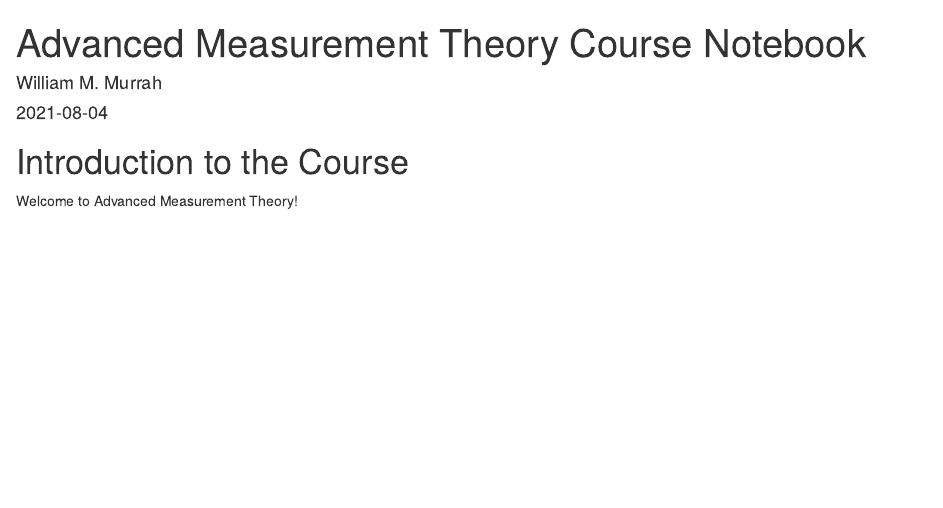
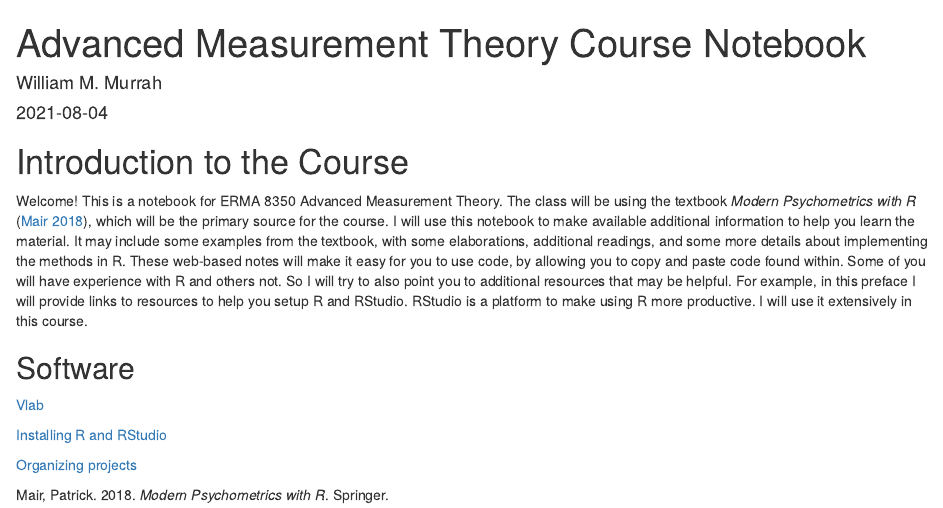
Before and after one commit to wmmurrah/AdvancedMeasurementTheoryNotebook, an R Markdown document (index.Rmd): the page in a window 1100 px wide, from its top. Rendered offline with R 4.5, knitr and Pandoc, with nearby package versions; drawn as R Markdown's standard HTML page in place of the format the file asks for.

Commit message:
Add software links in preface

```diff
--- a/_output.yml
+++ b/_output.yml
@@ -3,7 +3,7 @@ bookdown::gitbook:
   config:
     toc:
       before: |
-        <li><a href="./">Advanced Measurement Theory</a></li>
+        <li><a href="./">Advanced Measurement Theory Notebook</a></li>
       after: |
         <li><a href="https://github.com/rstudio/bookdown" target="blank">Published with bookdown</a></li>
     download: ["pdf", "epub"]
--- a/index.Rmd
+++ b/index.Rmd
@@ -14,4 +14,23 @@ description: "This is a Course Notebook for Advanced Measurement Theory (ERMA 83
 
 
 
-Welcome to Advanced Measurement Theory!
+Welcome!
+This is a notebook for ERMA 8350 Advanced Measurement Theory.
+The class will be using the textbook *Modern Psychometrics with R* [@mair2018modern], which will be the primary source for the course.
+I will use this notebook to make available additional information to help you learn the material.
+It may include some examples from the textbook, with some elaborations, additional readings, and some more details about implementing the methods in R.
+These web-based notes will make it easy for you to use code, by allowing you to copy and paste code found within.
+Some of you will have experience with R and others not.
+So I will try to also point you to additional resources that may be helpful.
+For example, in this preface I will provide links to resources to help you setup R and RStudio.
+RStudio is a platform to make using R more productive.
+I will use it extensively in this course.
+
+## Software {-}
+
+[Vlab](https://nv.instructuremedia.com/fetch/QkFoYkIxc0hhUVNIRGFrSE1Hd3JCeWhUREdFPS0tZjk4ODFlYWEyZWFiNWQwYWYyZDk0YTZjMjljZTJlMjBkNmIwMzE5Yw.mp4)
+
+
+[Installing R and RStudio](https://auburn.hosted.panopto.com/Panopto/Pages/Viewer.aspx?id=5dacd1fe-b888-407b-a89f-ac150135ace8)
+
+[Organizing projects](https://auburn.hosted.panopto.com/Panopto/Pages/Viewer.aspx?id=aed0e2a9-004f-453f-80c7-abbe010a063b)
```
Also changed, not shown: docs/reference-keys.txt, docs/search_index.json, 1 other file.
